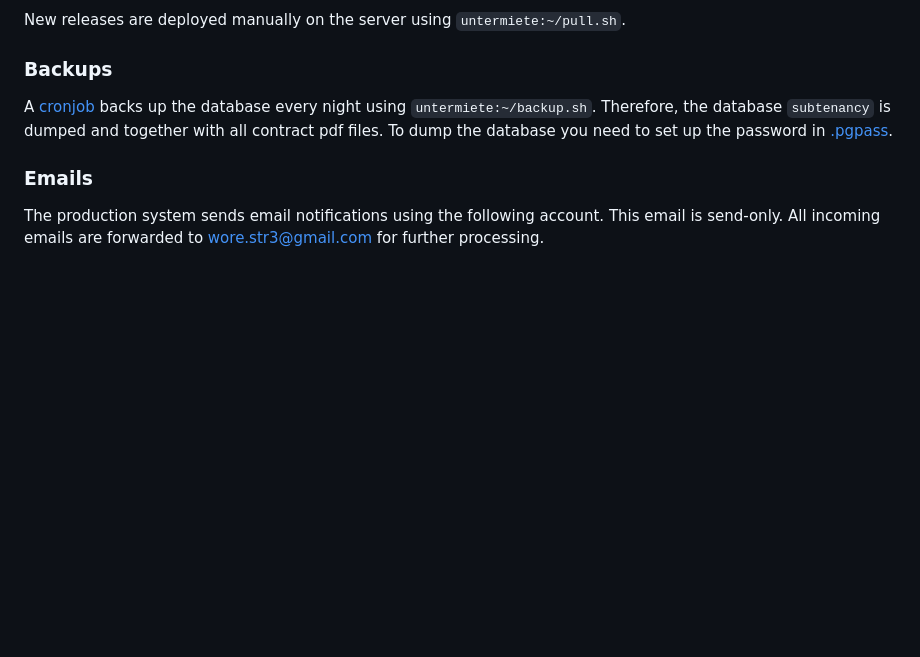
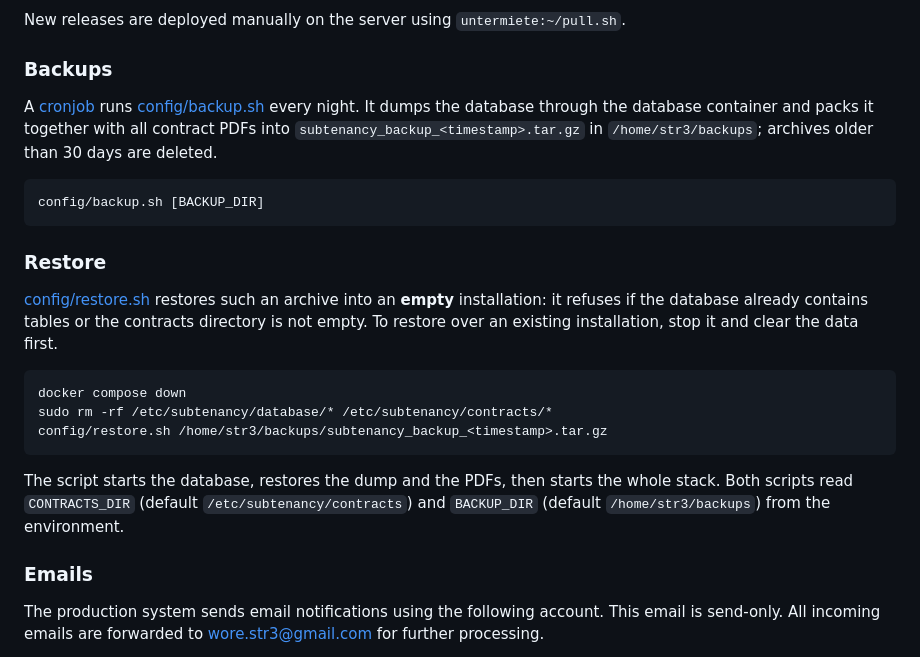
Before and after one commit to milesstoetzner/straussi3-subtenancy, a Markdown page: README.md, the part around the change. GitHub-like rendering; blank space fills up the shorter version.

Commit message:
docs: backups section describes the scripts and the restore into an empty installation

````diff
--- a/README.md
+++ b/README.md
@@ -225,9 +225,28 @@ New releases are deployed manually on the server using `untermiete:~/pull.sh`.
 
 ### Backups
 
-A [cronjob](/config/cronjob) backs up the database every night using `untermiete:~/backup.sh`.
-Therefore, the database `subtenancy` is dumped and together with all contract pdf files.
-To dump the database you need to set up the password in [.pgpass](/config/.pgpass).
+A [cronjob](/config/cronjob) runs [config/backup.sh](/config/backup.sh) every night.
+It dumps the database through the database container and packs it together with all contract PDFs into
+`subtenancy_backup_<timestamp>.tar.gz` in `/home/str3/backups`; archives older than 30 days are deleted.
+
+```
+config/backup.sh [BACKUP_DIR]
+```
+
+### Restore
+
+[config/restore.sh](/config/restore.sh) restores such an archive into an **empty** installation: it refuses if the
+database already contains tables or the contracts directory is not empty.
+To restore over an existing installation, stop it and clear the data first.
+
+```
+docker compose down
+sudo rm -rf /etc/subtenancy/database/* /etc/subtenancy/contracts/*
+config/restore.sh /home/str3/backups/subtenancy_backup_<timestamp>.tar.gz
+```
+
+The script starts the database, restores the dump and the PDFs, then starts the whole stack.
+Both scripts read `CONTRACTS_DIR` (default `/etc/subtenancy/contracts`) and `BACKUP_DIR` (default `/home/str3/backups`) from the environment.
 
 ### Emails
 
````
